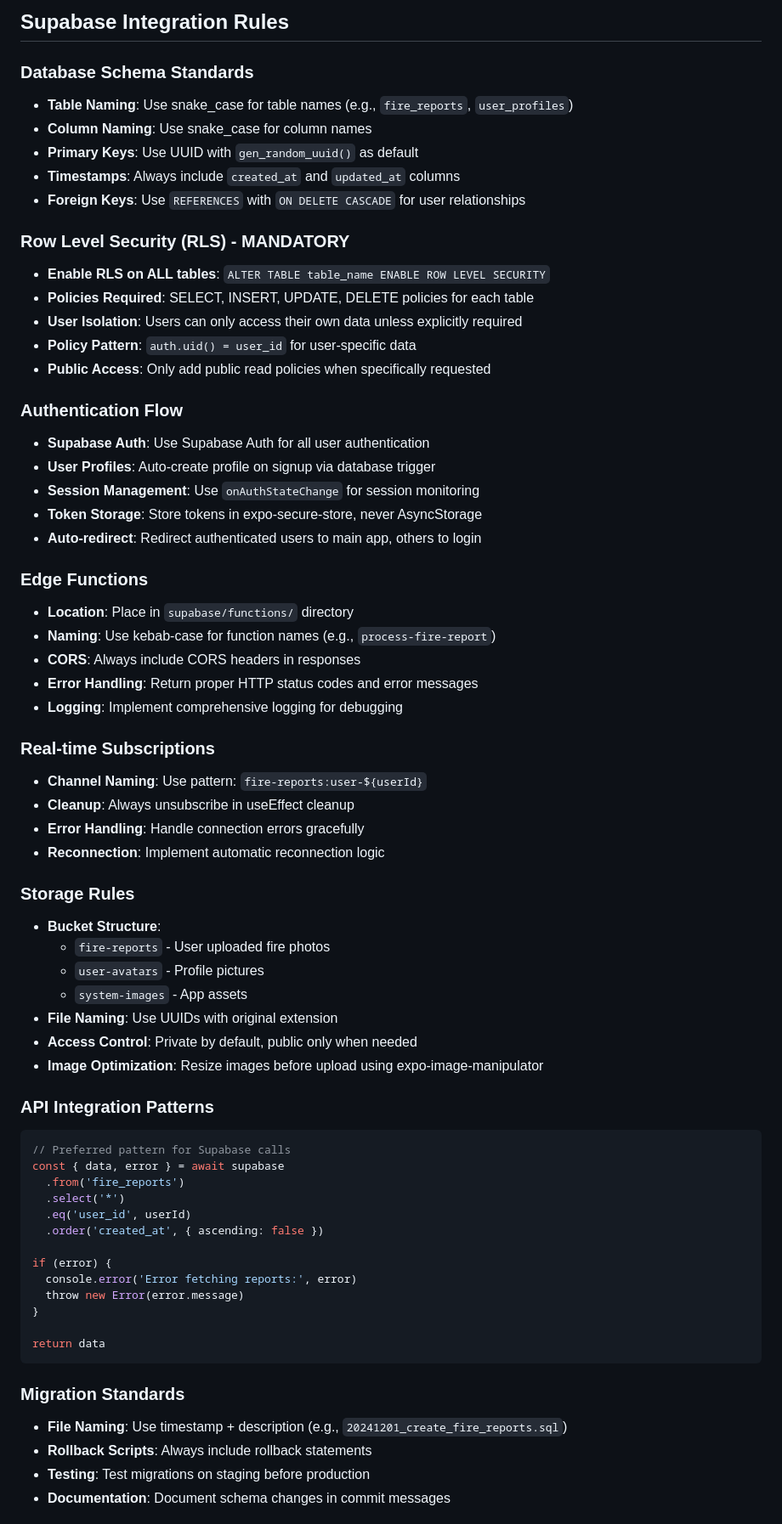
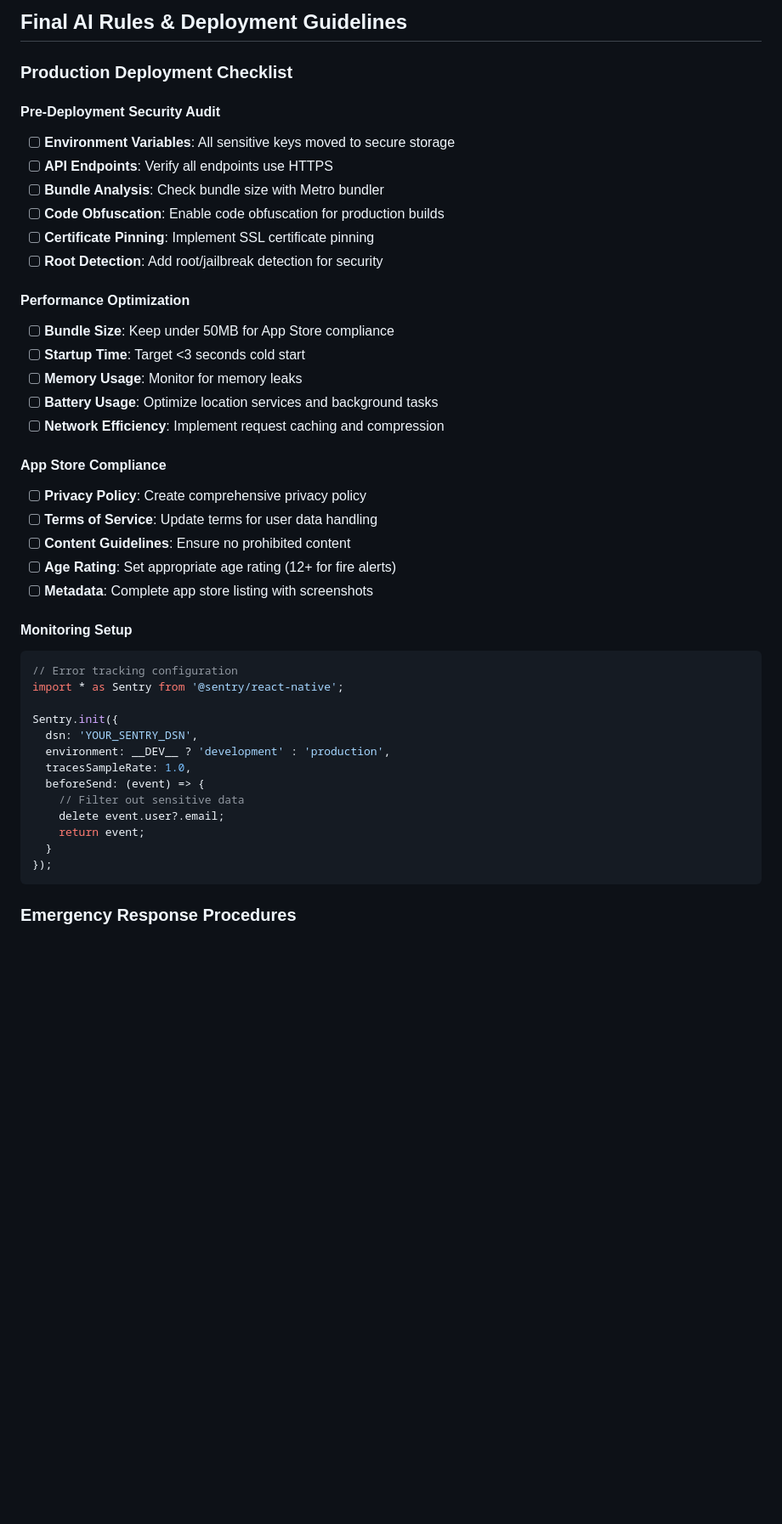
Before and after one commit to elkekoitan/firealert-mobile-app, a Markdown page: AI_RULES.md, the part around one of its changes. Shown at 85% size. Rendered like a GitHub page; blank space fills up the shorter version.

````diff
--- a/AI_RULES.md
+++ b/AI_RULES.md
@@ -1,68 +1,45 @@
-## Supabase Integration Rules
+## Final AI Rules & Deployment Guidelines
 
-### Database Schema Standards
-- **Table Naming**: Use snake_case for table names (e.g., `fire_reports`, `user_profiles`)
-- **Column Naming**: Use snake_case for column names
-- **Primary Keys**: Use UUID with `gen_random_uuid()` as default
-- **Timestamps**: Always include `created_at` and `updated_at` columns
-- **Foreign Keys**: Use `REFERENCES` with `ON DELETE CASCADE` for user relationships
+### Production Deployment Checklist
 
-### Row Level Security (RLS) - MANDATORY
-- **Enable RLS on ALL tables**: `ALTER TABLE table_name ENABLE ROW LEVEL SECURITY`
-- **Policies Required**: SELECT, INSERT, UPDATE, DELETE policies for each table
-- **User Isolation**: Users can only access their own data unless explicitly required
-- **Policy Pattern**: `auth.uid() = user_id` for user-specific data
-- **Public Access**: Only add public read policies when specifically requested
+#### Pre-Deployment Security Audit
+- [ ] **Environment Variables**: All sensitive keys moved to secure storage
+- [ ] **API Endpoints**: Verify all endpoints use HTTPS
+- [ ] **Bundle Analysis**: Check bundle size with Metro bundler
+- [ ] **Code Obfuscation**: Enable code obfuscation for production builds
+- [ ] **Certificate Pinning**: Implement SSL certificate pinning
+- [ ] **Root Detection**: Add root/jailbreak detection for security
 
-### Authentication Flow
-- **Supabase Auth**: Use Supabase Auth for all user authentication
-- **User Profiles**: Auto-create profile on signup via database trigger
-- **Session Management**: Use `onAuthStateChange` for session monitoring
-- **Token Storage**: Store tokens in expo-secure-store, never AsyncStorage
-- **Auto-redirect**: Redirect authenticated users to main app, others to login
+#### Performance Optimization
+- [ ] **Bundle Size**: Keep under 50MB for App Store compliance
+- [ ] **Startup Time**: Target <3 seconds cold start
+- [ ] **Memory Usage**: Monitor for memory leaks
+- [ ] **Battery Usage**: Optimize location services and background tasks
+- [ ] **Network Efficiency**: Implement request caching and compression
 
-### Edge Functions
-- **Location**: Place in `supabase/functions/` directory
-- **Naming**: Use kebab-case for function names (e.g., `process-fire-report`)
-- **CORS**: Always include CORS headers in responses
-- **Error Handling**: Return proper HTTP status codes and error messages
-- **Logging**: Implement comprehensive logging for debugging
+#### App Store Compliance
+- [ ] **Privacy Policy**: Create comprehensive privacy policy
+- [ ] **Terms of Service**: Update terms for user data handling
+- [ ] **Content Guidelines**: Ensure no prohibited content
+- [ ] **Age Rating**: Set appropriate age rating (12+ for fire alerts)
+- [ ] **Metadata**: Complete app store listing with screenshots
 
-### Real-time Subscriptions
-- **Channel Naming**: Use pattern: `fire-reports:user-${userId}`
-- **Cleanup**: Always unsubscribe in useEffect cleanup
-- **Error Handling**: Handle connection errors gracefully
-- **Reconnection**: Implement automatic reconnection logic
+#### Monitoring Setup
+```typescript
+// Error tracking configuration
+import * as Sentry from '@sentry/react-native';
 
-### Storage Rules
-- **Bucket Structure**:
-  - `fire-reports` - User uploaded fire photos
-  - `user-avatars` - Profile pictures
-  - `system-images` - App assets
-- **File Naming**: Use UUIDs with original extension
-- **Access Control**: Private by default, public only when needed
-- **Image Optimization**: Resize images before upload using expo-image-manipulator
-
-### API Integration Patterns
-```typescript
-// Preferred pattern for Supabase calls
-const { data, error } = await supabase
-  .from('fire_reports')
-  .select('*')
-  .eq('user_id', userId)
-  .order('created_at', { ascending: false })
-
-if (error) {
-  console.error('Error fetching reports:', error)
-  throw new Error(error.message)
-}
-
-return data
+Sentry.init({
+  dsn: 'YOUR_SENTRY_DSN',
+  environment: __DEV__ ? 'development' : 'production',
+  tracesSampleRate: 1.0,
+  beforeSend: (event) => {
+    // Filter out sensitive data
+    delete event.user?.email;
+    return event;
+  }
+});
 ```
 
-### Migration Standards
-- **File Naming**: Use timestamp + description (e.g., `20241201_create_fire_reports.sql`)
-- **Rollback Scripts**: Always include rollback statements
-- **Testing**: Test migrations on staging before production
-- **Documentation**: Document schema changes in commit messages
+### Emergency Response Procedures
 
````
Also changed, not shown: other parts of AI_RULES.md (+152 -55 lines).
